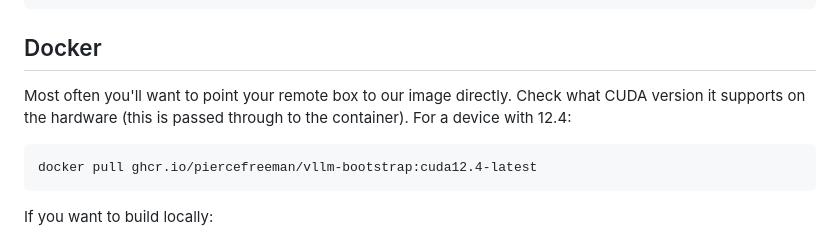
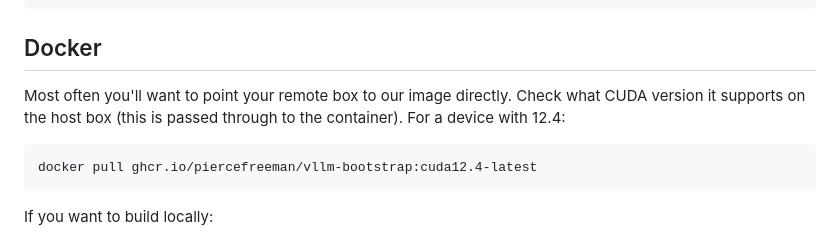
Before and after one commit to piercefreeman/vllm-bootstrap, a Markdown page: README.md, the part around the change. Drawn GitHub-style.

Commit message:
Update README for CUDA version reference

````diff
--- a/README.md
+++ b/README.md
@@ -54,7 +54,7 @@ curl "http://localhost:8000/logs/<launch_id>?offset=0"
 
 ## Docker
 
-Most often you'll want to point your remote box to our image directly. Check what CUDA version it supports on the hardware (this is passed through
+Most often you'll want to point your remote box to our image directly. Check what CUDA version it supports on the host box (this is passed through
 to the container). For a device with 12.4:
 
 ```
````
